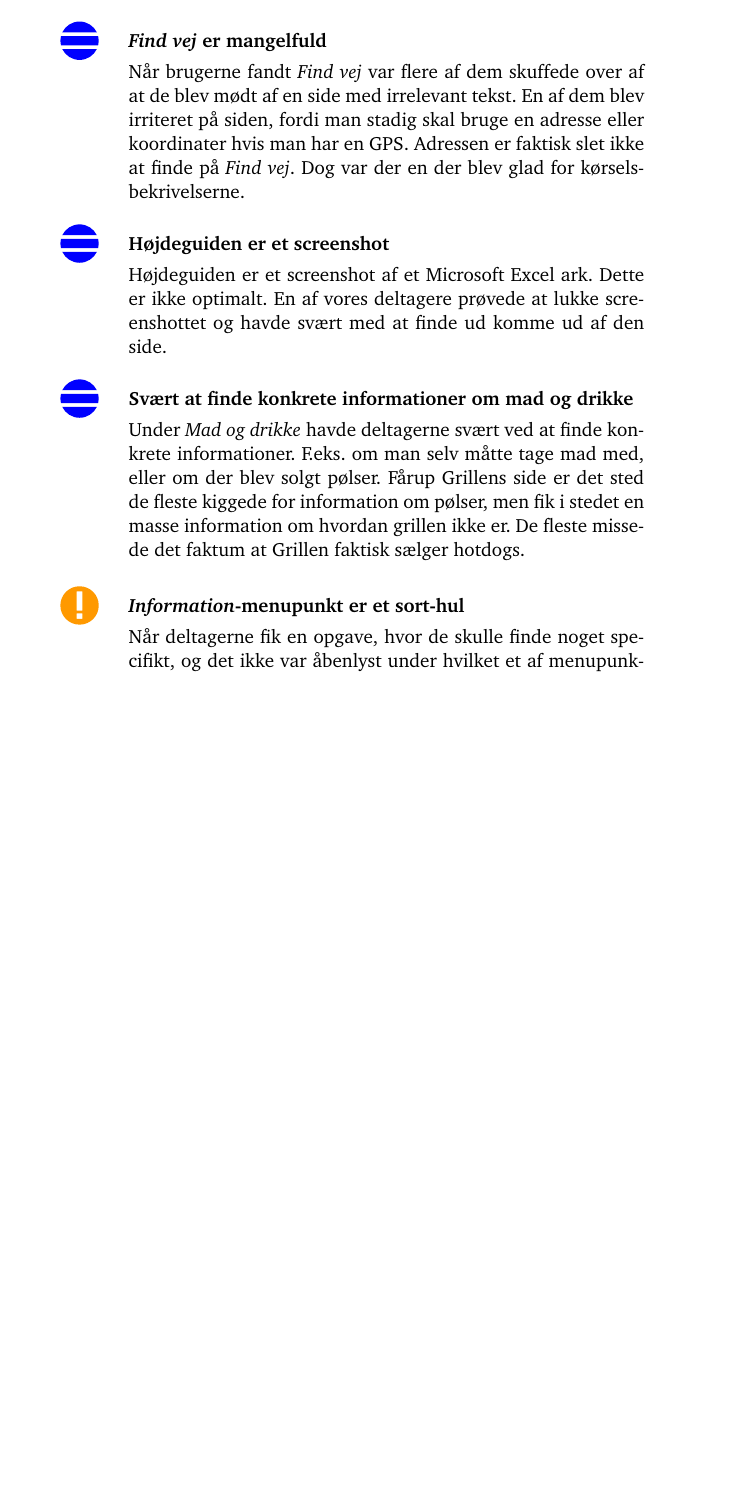
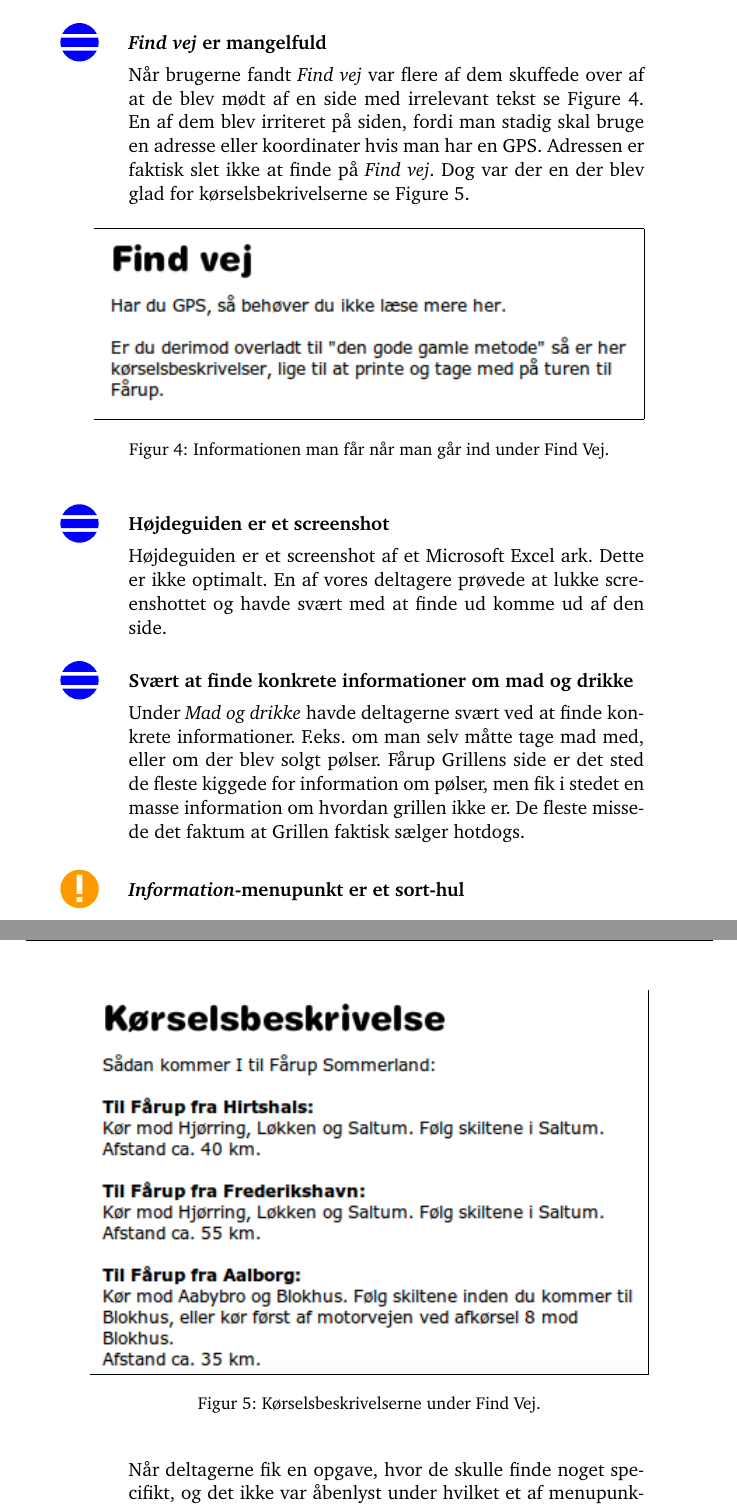
Before and after one commit to kayloos/HCI, a LaTeX document (oevelse6/document.tex): part of page 8 of 19 before the commit and two parts of pages 8 and 9 of 19 after it, the two joined at a grey line, cut so that both start at the same text, the shorter picture padded with empty space. Compiled offline with pdfLaTeX.

Commit message:
Find vej og kørselsbeskrivelse billeder

```diff
--- a/oevelse6/document.tex
+++ b/oevelse6/document.tex
@@ -305,7 +305,24 @@ Alle deltagerene fandt en eller flere gange en side hvor de skulle til at læse
 
 \item[\smallproblem] \textbf{\emph{Find vej} er mangelfuld}
 
-Når brugerne fandt \emph{Find vej} var flere af dem skuffede over af at de blev mødt af en side med irrelevant tekst. En af dem blev irriteret på siden, fordi man stadig skal bruge en adresse eller koordinater hvis man har en GPS. Adressen er faktisk slet ikke at finde på \emph{Find vej}. Dog var der en der blev glad for kørselsbekrivelserne.
+Når brugerne fandt \emph{Find vej} var flere af dem skuffede over af at de blev mødt af en side med irrelevant tekst se Figure \ref{fig:findvej}. En af dem blev irriteret på siden, fordi man stadig skal bruge en adresse eller koordinater hvis man har en GPS. Adressen er faktisk slet ikke at finde på \emph{Find vej}. Dog var der en der blev glad for kørselsbekrivelserne se Figure \ref{fig:koerselsbeskrivelse}.
+
+\begin{figure}[htbp]
+    \centering
+    \fbox{\includegraphics[scale=0.7]{Pics/FindVej}}
+    \caption{Informationen man får når man går ind under Find Vej.}
+    \label{fig:findvej}
+\end{figure}
+
+\begin{figure}[htbp]
+    \centering
+    \fbox{\includegraphics[scale=0.7]{Pics/Koerselsbeskrivelse}}
+    \caption{Kørselsbeskrivelserne under Find Vej.}
+    \label{fig:koerselsbeskrivelse}
+\end{figure}
+
+
+
 
 \item[\smallproblem]{\textbf{Højdeguiden er et screenshot}}
 
```
Also changed, not shown: oevelse6/Pics/FindVej.png (added), oevelse6/Pics/Koerselsbeskrivelse.png (added).
